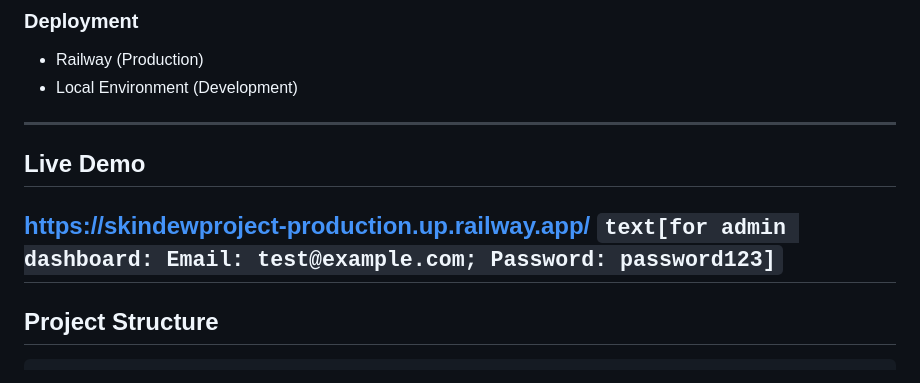
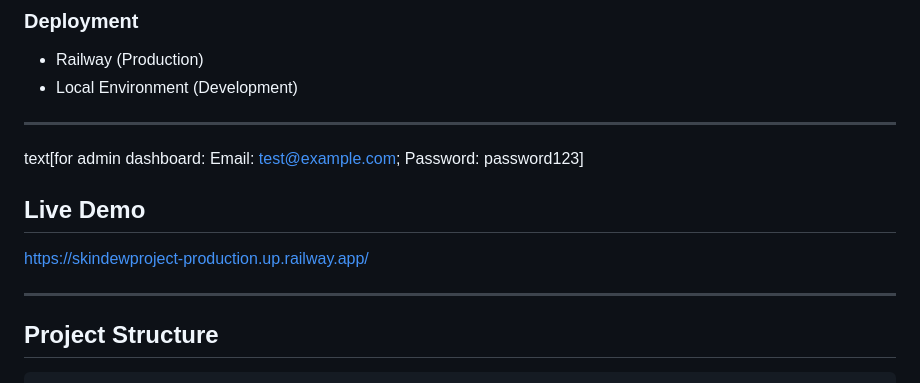
Before and after one commit to John03Rebecca/SkinDEWProject, a Markdown page: README.md, the part around the change. Rendered like a GitHub page.

````diff
--- a/README.md
+++ b/README.md
@@ -48,11 +48,11 @@ Video Demo: https://github.com/John03Rebecca/SkinDEWProject/blob/8f1d33401863f05
 - Local Environment (Development)
 
 ---
-
+text[for admin dashboard: Email: test@example.com; Password: password123]
 ## Live Demo
 
 https://skindewproject-production.up.railway.app/
-```text[for admin dashboard: Email: test@example.com; Password: password123]```
+
 ---
 
 ## Project Structure
````
